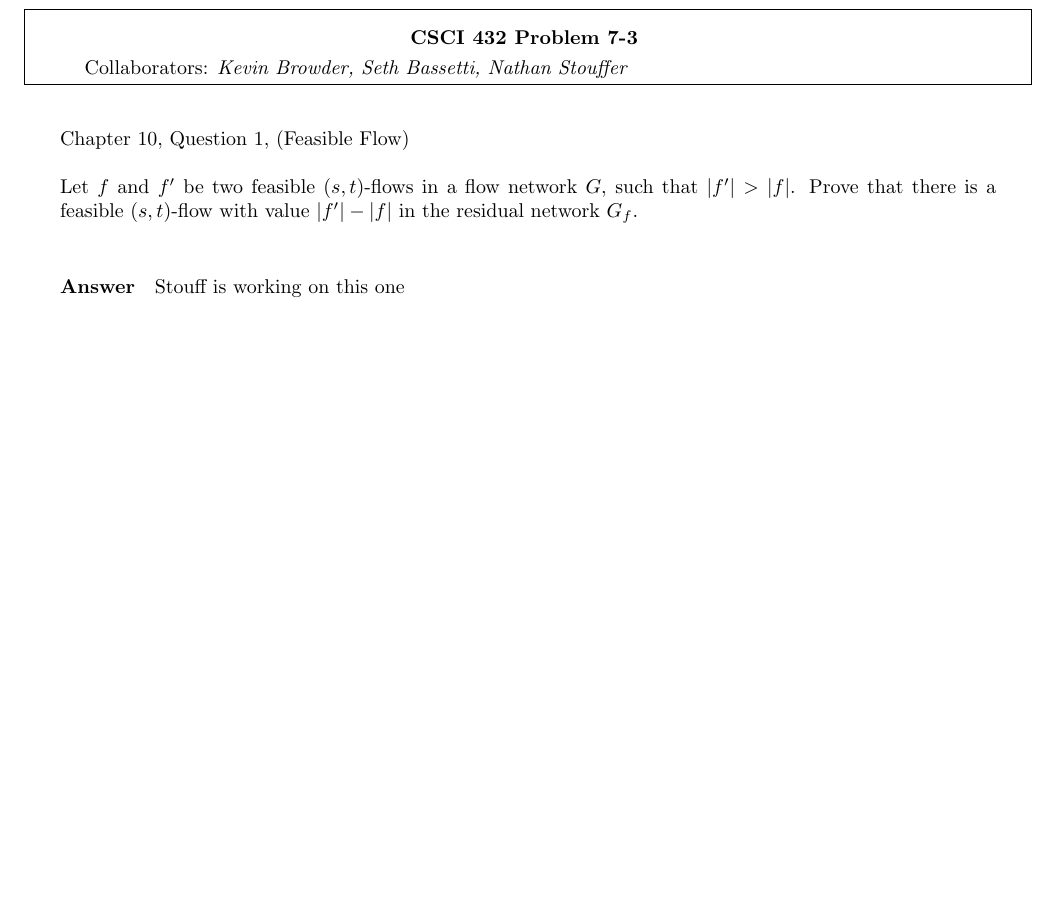
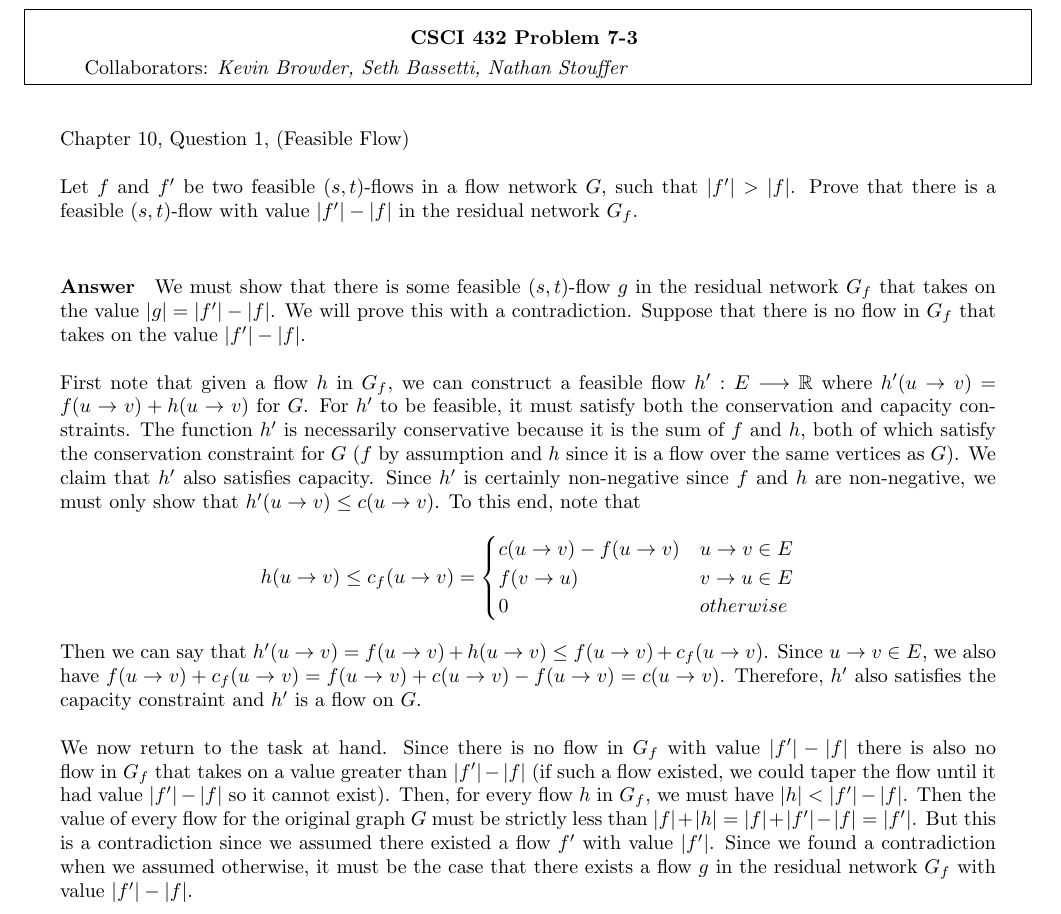
Before and after one commit to nathanstouffer/adv-alg, a LaTeX document (hw/hw-7/hw-7.tex): part of page 4 of 8, cut so that both start at the same text, the shorter picture padded with empty space. Compiled offline with pdfLaTeX.

Commit message:
finished problem 3 on hw 7

```diff
--- a/hw/hw-7/hw-7.tex
+++ b/hw/hw-7/hw-7.tex
@@ -83,7 +83,30 @@ Prove that there is a feasible $(s, t)$-flow with value $|f'| - |f|$ in the resi
 
 % ============================================
 
-Stouff is working on this one
+We must show that there is some feasible $(s,t)$-flow $g$ in the residual network $G_f$ that takes on the value $|g| = |f'| - |f|$.
+We will prove this with a contradiction.
+Suppose that there is no flow in $G_f$ that takes on the value $|f'| - |f|$. \parspace
+First note that given a flow $h$ in $G_f$, we can construct a feasible flow $h': E \longrightarrow \R$ where $h'(u \to v) = f(u \to v) + h(u \to v)$ for $G$.
+For $h'$ to be feasible, it must satisfy both the conservation and capacity constraints.
+The function $h'$ is necessarily conservative because it is the sum of $f$ and $h$, both of which satisfy the conservation constraint for $G$ ($f$ by assumption and $h$ since it is a flow over the same vertices as $G$).
+We claim that $h'$ also satisfies capacity.
+Since $h'$ is certainly non-negative since $f$ and $h$ are non-negative, we must only show that $h'(u \to v) \leq c(u \to v)$.
+To this end, note that
+$$ h(u \to v) \leq c_f (u \to v) =
+\begin{cases}
+    c(u \to v) - f(u \to v)  & u \to v \in E \\
+    f(v \to u)               & v \to u \in E \\
+    0                        & otherwise
+\end{cases} $$
+Then we can say that $h'(u \to v) = f(u \to v) + h(u \to v) \leq f(u \to v) + c_f (u \to v)$.
+Since $u \to v \in E$, we also have $f(u \to v) + c_f (u \to v) = f(u \to v) + c(u \to v) - f(u \to v) = c(u \to v)$.
+Therefore, $h'$ also satisfies the capacity constraint and $h'$ is a flow on $G$. \parspace
+We now return to the task at hand.
+Since there is no flow in $G_f$ with value $|f'| - |f|$ there is also no flow in $G_f$ that takes on a value greater than $|f'| - |f|$ (if such a flow existed, we could taper the flow until it had value $|f'| - |f|$ so it cannot exist).
+Then, for every flow $h$ in $G_f$, we must have $|h| < |f'| - |f|$.
+Then the value of every flow for the original graph $G$ must be strictly less than $|f| + |h| = |f| + |f'| - |f| = |f'|$.
+But this is a contradiction since we assumed there existed a flow $f'$ with value $|f'|$.
+Since we found a contradiction when we assumed otherwise, it must be the case that there exists a flow $g$ in the residual network $G_f$ with value $|f'| - |f|$.
 
 % ============================================
 
```
